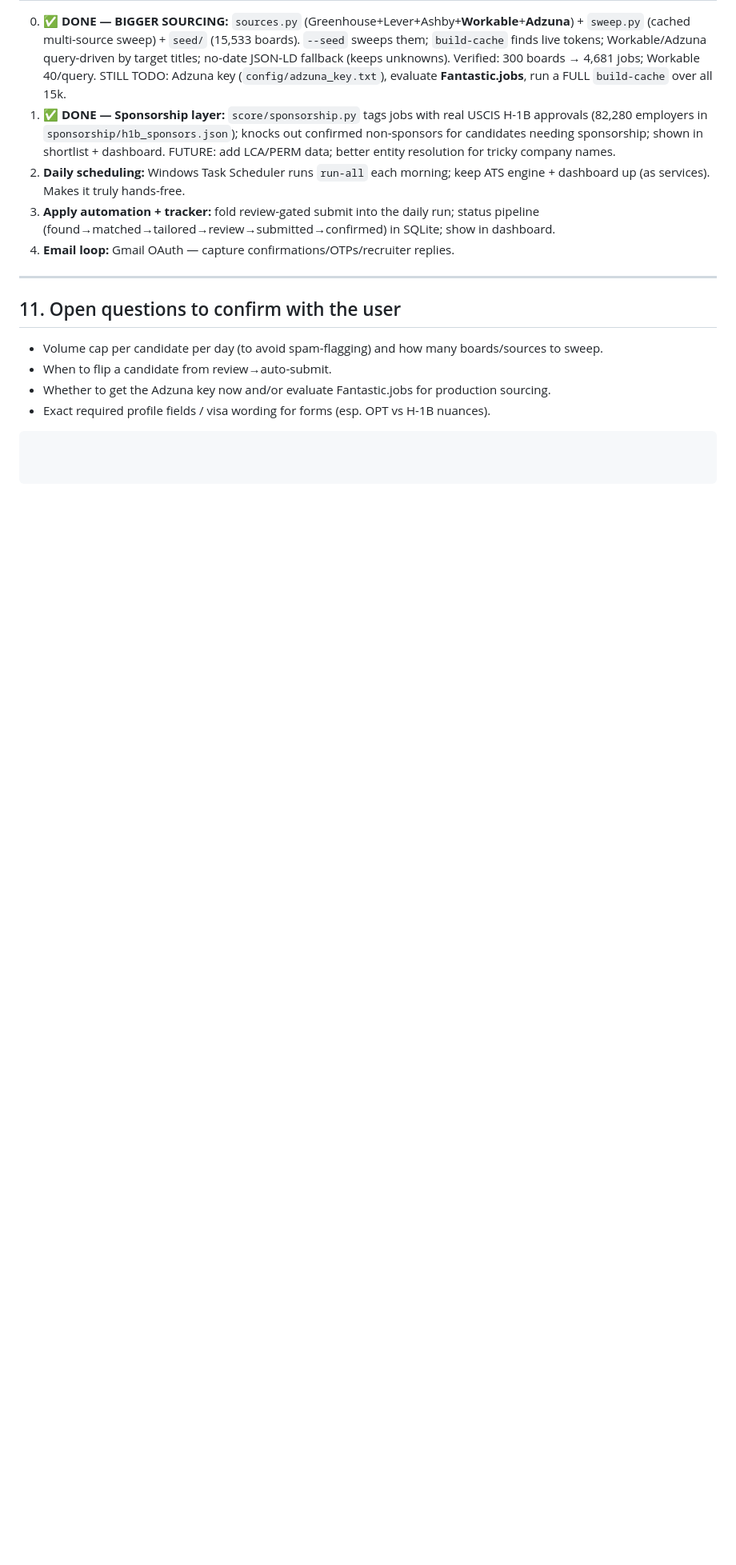
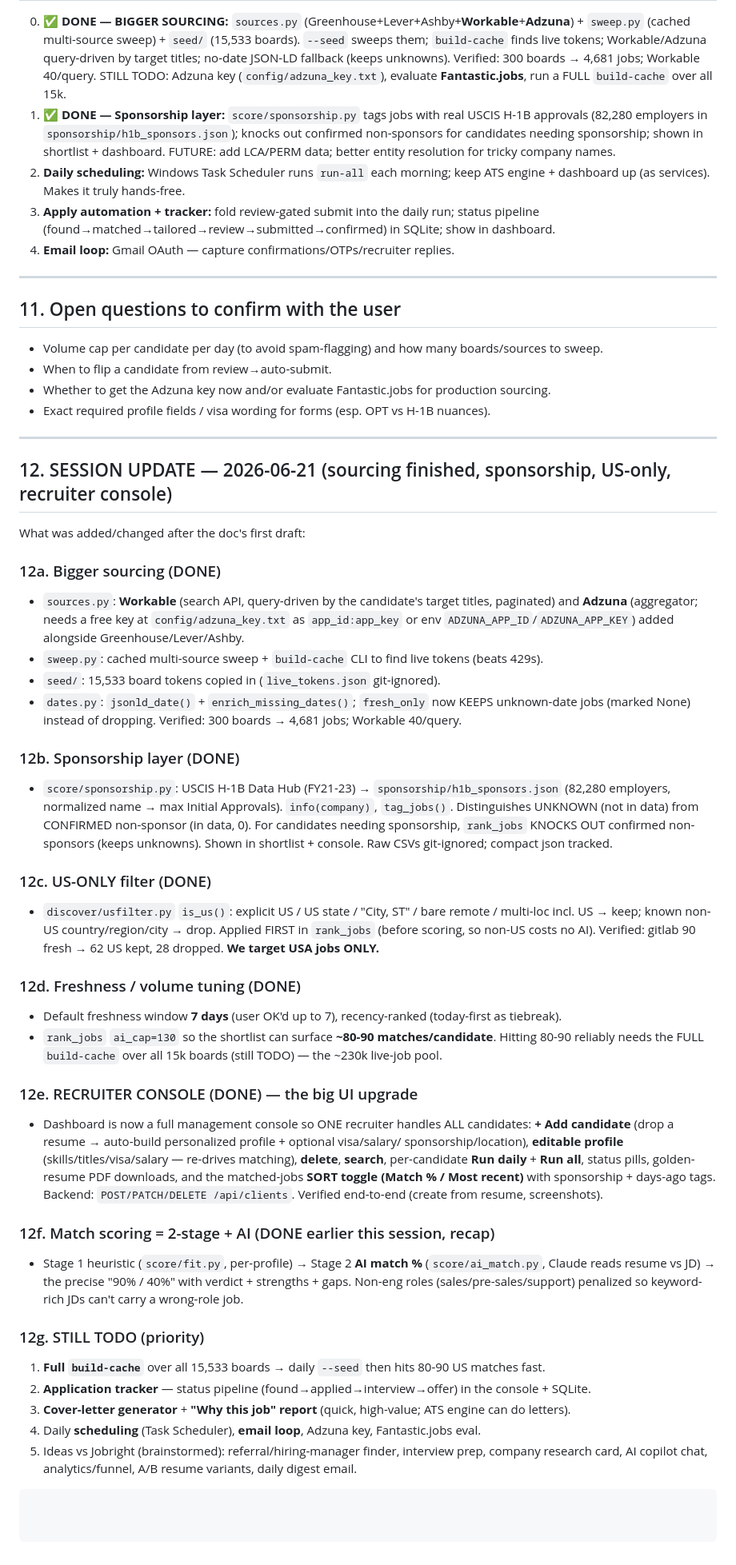
Before and after one commit to koushik-turing/ApplyPilot, a Markdown page: claude_chat_ApplyPilot.md, the part around one of its changes. Shown at 80% size. Rendered like a GitHub page; blank space fills up the shorter version.

Commit message:
Update handoff doc: sourcing finished, sponsorship, US-only, recruiter console
Added §12 session update (Workable/Adzuna, H-1B sponsorship, US-only filter, 7-day
freshness + 80-90 target, recruiter console add/edit/delete/sort, 2-stage AI match);
updated file map. Still-TODO list current.

Co-Authored-By: Claude Opus 4.8 (1M context) <noreply@anthropic.com>

````diff
--- a/claude_chat_ApplyPilot.md
+++ b/claude_chat_ApplyPilot.md
@@ -275,4 +278,58 @@ currently a handful of Greenhouse boards (see next).
 - When to flip a candidate from review→auto-submit.
 - Whether to get the Adzuna key now and/or evaluate Fantastic.jobs for production sourcing.
 - Exact required profile fields / visa wording for forms (esp. OPT vs H-1B nuances).
+
+---
+
+## 12. SESSION UPDATE — 2026-06-21 (sourcing finished, sponsorship, US-only, recruiter console)
+
+What was added/changed after the doc's first draft:
+
+### 12a. Bigger sourcing (DONE)
+- `sources.py`: **Workable** (search API, query-driven by the candidate's target titles, paginated)
+  and **Adzuna** (aggregator; needs a free key at `config/adzuna_key.txt` as `app_id:app_key` or env
+  `ADZUNA_APP_ID`/`ADZUNA_APP_KEY`) added alongside Greenhouse/Lever/Ashby.
+- `sweep.py`: cached multi-source sweep + `build-cache` CLI to find live tokens (beats 429s).
+- `seed/`: 15,533 board tokens copied in (`live_tokens.json` git-ignored).
+- `dates.py`: `jsonld_date()` + `enrich_missing_dates()`; `fresh_only` now KEEPS unknown-date jobs
+  (marked None) instead of dropping. Verified: 300 boards → 4,681 jobs; Workable 40/query.
+
+### 12b. Sponsorship layer (DONE)
+- `score/sponsorship.py`: USCIS H-1B Data Hub (FY21-23) → `sponsorship/h1b_sponsors.json` (82,280
+  employers, normalized name → max Initial Approvals). `info(company)`, `tag_jobs()`. Distinguishes
+  UNKNOWN (not in data) from CONFIRMED non-sponsor (in data, 0). For candidates needing sponsorship,
+  `rank_jobs` KNOCKS OUT confirmed non-sponsors (keeps unknowns). Shown in shortlist + console.
+  Raw CSVs git-ignored; compact json tracked.
+
+### 12c. US-ONLY filter (DONE)
+- `discover/usfilter.py` `is_us()`: explicit US / US state / "City, ST" / bare remote / multi-loc
+  incl. US → keep; known non-US country/region/city → drop. Applied FIRST in `rank_jobs` (before
+  scoring, so non-US costs no AI). Verified: gitlab 90 fresh → 62 US kept, 28 dropped.
+  **We target USA jobs ONLY.**
+
+### 12d. Freshness / volume tuning (DONE)
+- Default freshness window **7 days** (user OK'd up to 7), recency-ranked (today-first as tiebreak).
+- `rank_jobs` `ai_cap=130` so the shortlist can surface **~80-90 matches/candidate**. Hitting 80-90
+  reliably needs the FULL `build-cache` over all 15k boards (still TODO) — the ~230k live-job pool.
+
+### 12e. RECRUITER CONSOLE (DONE) — the big UI upgrade
+- Dashboard is now a full management console so ONE recruiter handles ALL candidates:
+  **+ Add candidate** (drop a resume → auto-build personalized profile + optional visa/salary/
+  sponsorship/location), **editable profile** (skills/titles/visa/salary — re-drives matching),
+  **delete**, **search**, per-candidate **Run daily** + **Run all**, status pills, golden-resume PDF
+  downloads, and the matched-jobs **SORT toggle (Match % / Most recent)** with sponsorship + days-ago
+  tags. Backend: `POST/PATCH/DELETE /api/clients`. Verified end-to-end (create from resume, screenshots).
+
+### 12f. Match scoring = 2-stage + AI (DONE earlier this session, recap)
+- Stage 1 heuristic (`score/fit.py`, per-profile) → Stage 2 **AI match %** (`score/ai_match.py`,
+  Claude reads resume vs JD) → the precise "90% / 40%" with verdict + strengths + gaps. Non-eng roles
+  (sales/pre-sales/support) penalized so keyword-rich JDs can't carry a wrong-role job.
+
+### 12g. STILL TODO (priority)
+1. **Full `build-cache`** over all 15,533 boards → daily `--seed` then hits 80-90 US matches fast.
+2. **Application tracker** — status pipeline (found→applied→interview→offer) in the console + SQLite.
+3. **Cover-letter generator** + **"Why this job" report** (quick, high-value; ATS engine can do letters).
+4. Daily **scheduling** (Task Scheduler), **email loop**, Adzuna key, Fantastic.jobs eval.
+5. Ideas vs Jobright (brainstormed): referral/hiring-manager finder, interview prep, company research
+   card, AI copilot chat, analytics/funnel, A/B resume variants, daily digest email.
 ```
````
Also changed, not shown: other parts of claude_chat_ApplyPilot.md (+9 -6 lines).
